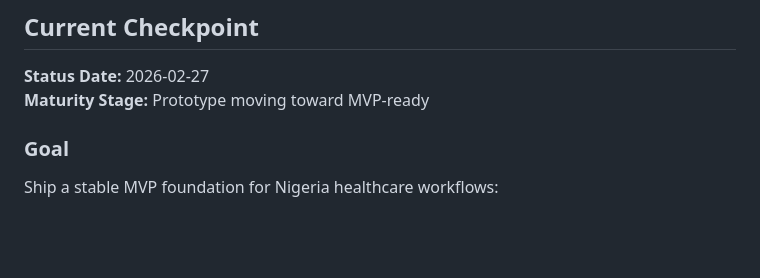
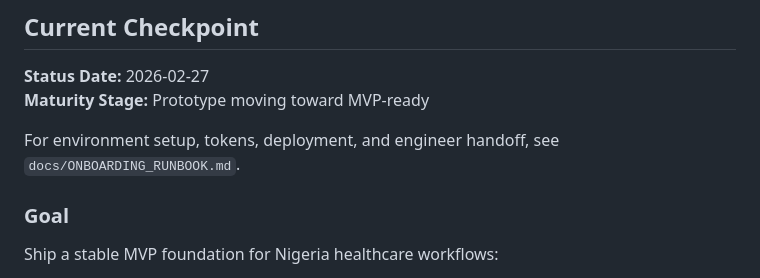
Before and after one commit to temitayocharles/healthcare_naija, a Markdown page: README.md, the part around the change. Rendered like a GitHub page; blank space fills up the shorter version.

Commit message:
docs: add onboarding runbook and link from README

```diff
--- a/README.md
+++ b/README.md
@@ -127,6 +127,8 @@ A comprehensive healthcare application for Nigeria with AI-powered symptom diagn
 **Status Date:** 2026-02-27
 **Maturity Stage:** Prototype moving toward MVP-ready
 
+For environment setup, tokens, deployment, and engineer handoff, see `docs/ONBOARDING_RUNBOOK.md`.
+
 ### Goal
 Ship a stable MVP foundation for Nigeria healthcare workflows:
 - identity and auth
```
